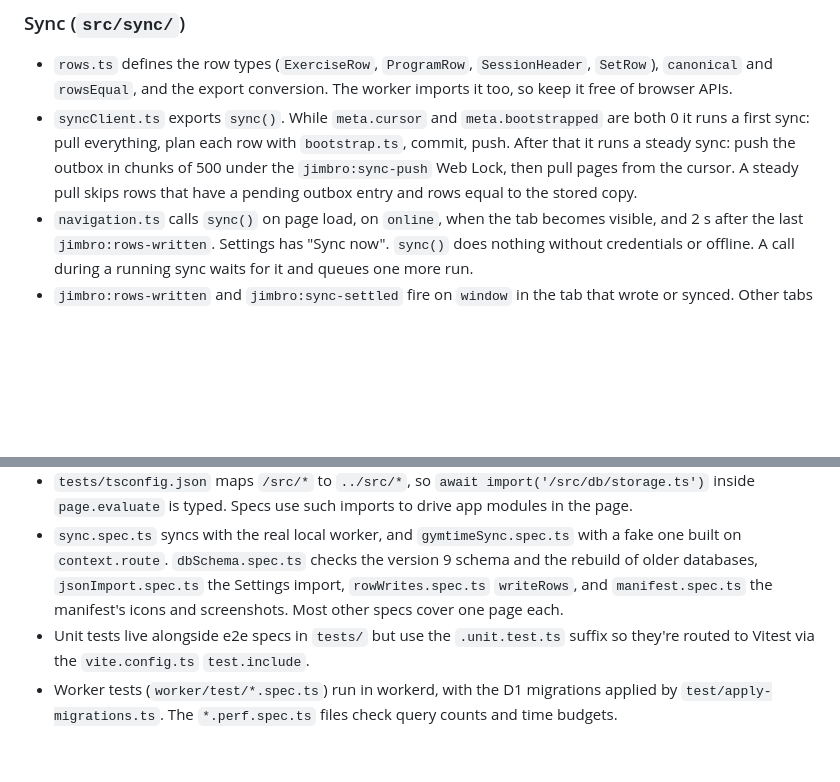
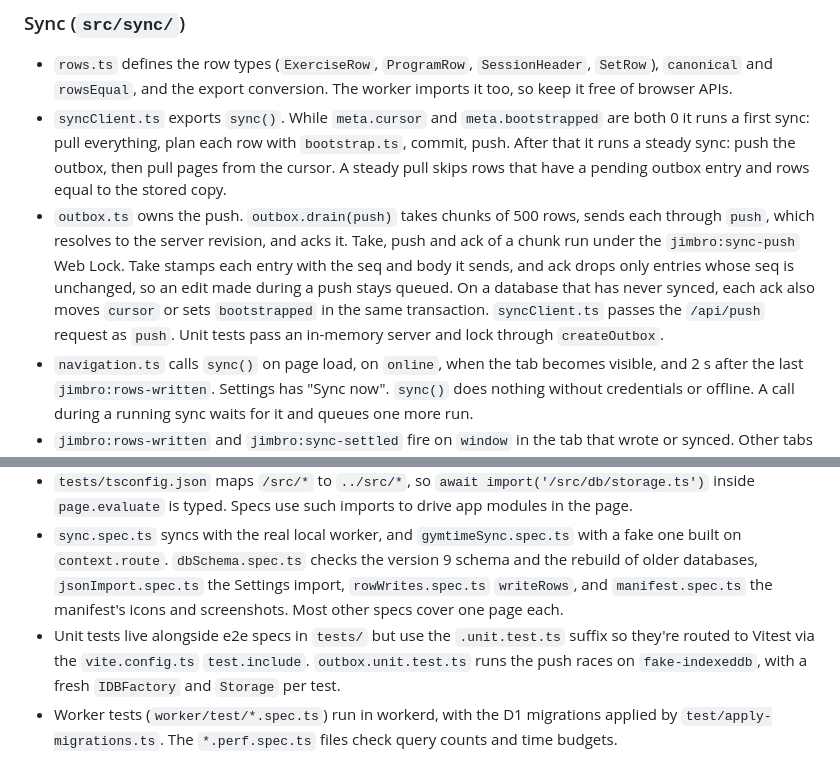
Before and after one commit to nop33/jimbro, a Markdown page: CLAUDE.md, 2 parts joined by grey strips. Drawn GitHub-style; blank space fills up the shorter version.

```diff
--- a/CLAUDE.md
+++ b/CLAUDE.md
@@ -68,7 +68,8 @@ Pages read and write through a `*State` class or the modules in `db/`, which own
 ### Sync (`src/sync/`)
 
 - `rows.ts` defines the row types (`ExerciseRow`, `ProgramRow`, `SessionHeader`, `SetRow`), `canonical` and `rowsEqual`, and the export conversion. The worker imports it too, so keep it free of browser APIs.
-- `syncClient.ts` exports `sync()`. While `meta.cursor` and `meta.bootstrapped` are both 0 it runs a first sync: pull everything, plan each row with `bootstrap.ts`, commit, push. After that it runs a steady sync: push the outbox in chunks of 500 under the `jimbro:sync-push` Web Lock, then pull pages from the cursor. A steady pull skips rows that have a pending outbox entry and rows equal to the stored copy.
+- `syncClient.ts` exports `sync()`. While `meta.cursor` and `meta.bootstrapped` are both 0 it runs a first sync: pull everything, plan each row with `bootstrap.ts`, commit, push. After that it runs a steady sync: push the outbox, then pull pages from the cursor. A steady pull skips rows that have a pending outbox entry and rows equal to the stored copy.
+- `outbox.ts` owns the push. `outbox.drain(push)` takes chunks of 500 rows, sends each through `push`, which resolves to the server revision, and acks it. Take, push and ack of a chunk run under the `jimbro:sync-push` Web Lock. Take stamps each entry with the seq and body it sends, and ack drops only entries whose seq is unchanged, so an edit made during a push stays queued. On a database that has never synced, each ack also moves `cursor` or sets `bootstrapped` in the same transaction. `syncClient.ts` passes the `/api/push` request as `push`. Unit tests pass an in-memory server and lock through `createOutbox`.
 - `navigation.ts` calls `sync()` on page load, on `online`, when the tab becomes visible, and 2 s after the last `jimbro:rows-written`. Settings has "Sync now". `sync()` does nothing without credentials or offline. A call during a running sync waits for it and queues one more run.
 - `jimbro:rows-written` and `jimbro:sync-settled` fire on `window` in the tab that wrote or synced. Other tabs get them only as `onPageNotice` callbacks from `pageChannel.ts`, a BroadcastChannel named `jimbro`, so a page that must react to every tab listens to both, as `CloudBackup` does. `jimbro:open-session-pulled` fires when a pull changed the session open in gymtime.
 
@@ -122,5 +123,5 @@ Configured in `vite.config.ts` under `fmt`: single quotes, no semicolons, no tra
 - Global setup (`tests/localWorker.ts`) starts one fresh `wrangler dev --local` per run on `WORKER_PORT` (default 8790), with its own D1 state and tokens, and stops it at the end. It needs `cd worker && vp install`. A busy port fails the tests that need the worker with a clear message, instead of reusing whatever listens there. `claimUser()` gives each test its own user.
 - `tests/tsconfig.json` maps `/src/*` to `../src/*`, so `await import('/src/db/storage.ts')` inside `page.evaluate` is typed. Specs use such imports to drive app modules in the page.
 - `sync.spec.ts` syncs with the real local worker, and `gymtimeSync.spec.ts` with a fake one built on `context.route`. `dbSchema.spec.ts` checks the version 9 schema and the rebuild of older databases, `jsonImport.spec.ts` the Settings import, `rowWrites.spec.ts` `writeRows`, and `manifest.spec.ts` the manifest's icons and screenshots. Most other specs cover one page each.
-- Unit tests live alongside e2e specs in `tests/` but use the `.unit.test.ts` suffix so they're routed to Vitest via the `vite.config.ts` `test.include`.
+- Unit tests live alongside e2e specs in `tests/` but use the `.unit.test.ts` suffix so they're routed to Vitest via the `vite.config.ts` `test.include`. `outbox.unit.test.ts` runs the push races on `fake-indexeddb`, with a fresh `IDBFactory` and `Storage` per test.
 - Worker tests (`worker/test/*.spec.ts`) run in workerd, with the D1 migrations applied by `test/apply-migrations.ts`. The `*.perf.spec.ts` files check query counts and time budgets.
```
Also changed, not shown: README.md (+1 -0 lines).
